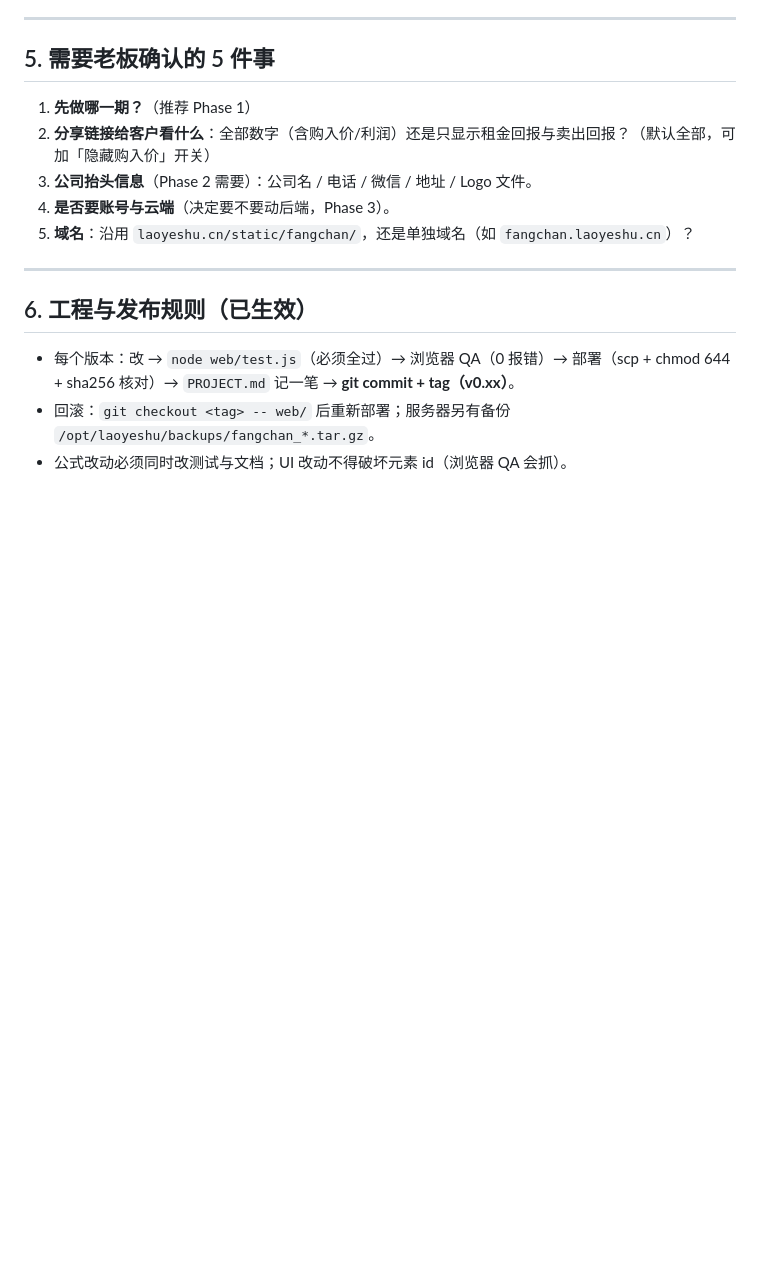
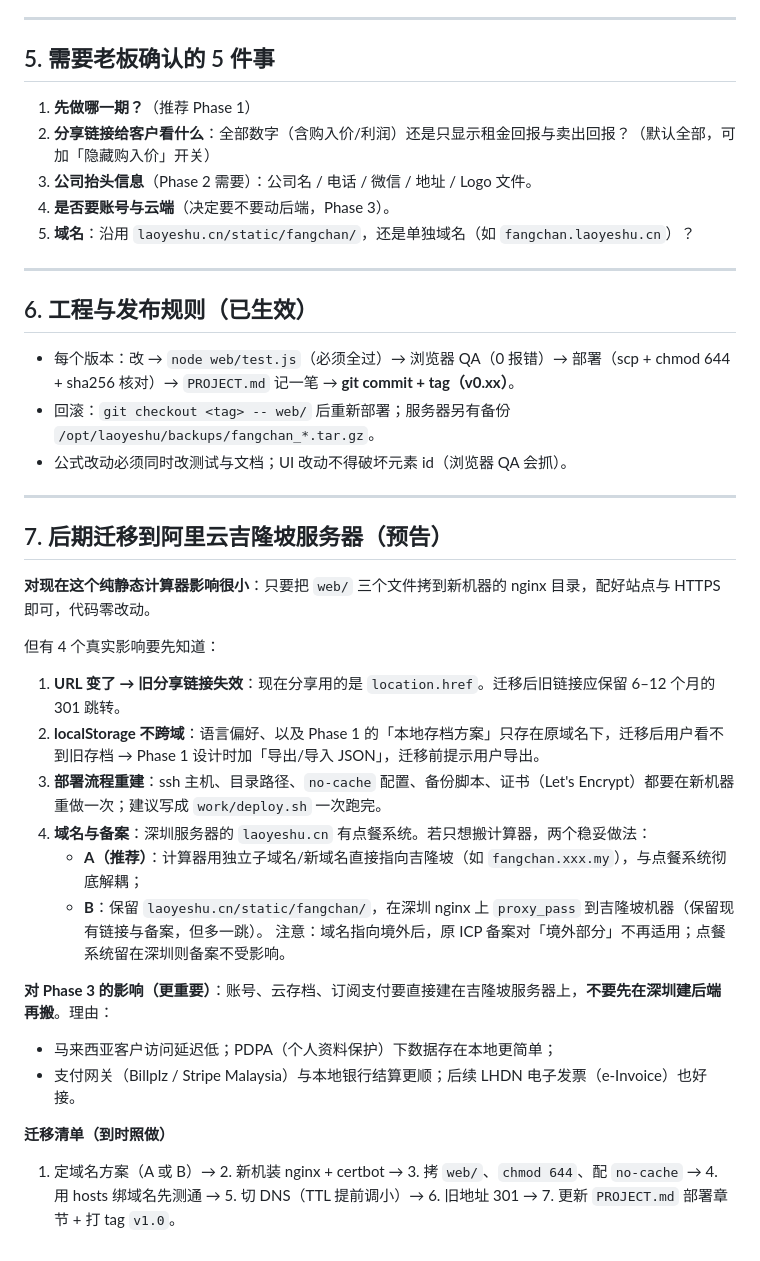
Before and after one commit to jamesyew1314/Property-Investment-calculator, a Markdown page: PLAN_v2.md, the part around the change. GitHub-like rendering; blank space fills up the shorter version.

Commit message:
docs: 补充迁移到阿里云吉隆坡服务器的影响与清单

```diff
--- a/PLAN_v2.md
+++ b/PLAN_v2.md
@@ -103,3 +103,26 @@ share(id, plan_id, token, read_only, created_at, expires_at)
 - 每个版本：改 → `node web/test.js`（必须全过）→ 浏览器 QA（0 报错）→ 部署（scp + chmod 644 + sha256 核对）→ `PROJECT.md` 记一笔 → **git commit + tag（v0.xx）**。
 - 回滚：`git checkout <tag> -- web/` 后重新部署；服务器另有备份 `/opt/laoyeshu/backups/fangchan_*.tar.gz`。
 - 公式改动必须同时改测试与文档；UI 改动不得破坏元素 id（浏览器 QA 会抓）。
+
+---
+
+## 7. 后期迁移到阿里云吉隆坡服务器（预告）
+
+**对现在这个纯静态计算器影响很小**：只要把 `web/` 三个文件拷到新机器的 nginx 目录，配好站点与 HTTPS 即可，代码零改动。
+
+但有 4 个真实影响要先知道：
+
+1. **URL 变了 → 旧分享链接失效**：现在分享用的是 `location.href`。迁移后旧链接应保留 6–12 个月的 301 跳转。
+2. **localStorage 不跨域**：语言偏好、以及 Phase 1 的「本地存档方案」只存在原域名下，迁移后用户看不到旧存档 → Phase 1 设计时加「导出/导入 JSON」，迁移前提示用户导出。
+3. **部署流程重建**：ssh 主机、目录路径、`no-cache` 配置、备份脚本、证书（Let's Encrypt）都要在新机器重做一次；建议写成 `work/deploy.sh` 一次跑完。
+4. **域名与备案**：深圳服务器的 `laoyeshu.cn` 有点餐系统。若只想搬计算器，两个稳妥做法：
+   - **A（推荐）**：计算器用独立子域名/新域名直接指向吉隆坡（如 `fangchan.xxx.my`），与点餐系统彻底解耦；
+   - **B**：保留 `laoyeshu.cn/static/fangchan/`，在深圳 nginx 上 `proxy_pass` 到吉隆坡机器（保留现有链接与备案，但多一跳）。
+   注意：域名指向境外后，原 ICP 备案对「境外部分」不再适用；点餐系统留在深圳则备案不受影响。
+
+**对 Phase 3 的影响（更重要）**：账号、云存档、订阅支付要直接建在吉隆坡服务器上，**不要先在深圳建后端再搬**。理由：
+- 马来西亚客户访问延迟低；PDPA（个人资料保护）下数据存在本地更简单；
+- 支付网关（Billplz / Stripe Malaysia）与本地银行结算更顺；后续 LHDN 电子发票（e-Invoice）也好接。
+
+**迁移清单（到时照做）**
+1. 定域名方案（A 或 B）→ 2. 新机装 nginx + certbot → 3. 拷 `web/`、`chmod 644`、配 `no-cache` → 4. 用 hosts 绑域名先测通 → 5. 切 DNS（TTL 提前调小）→ 6. 旧地址 301 → 7. 更新 `PROJECT.md` 部署章节 + 打 tag `v1.0`。
```
